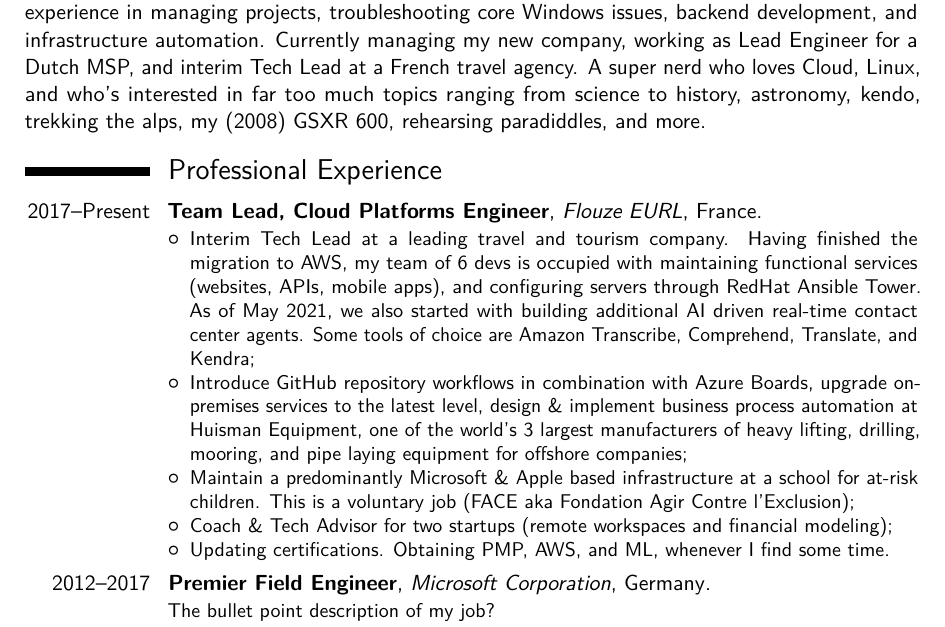
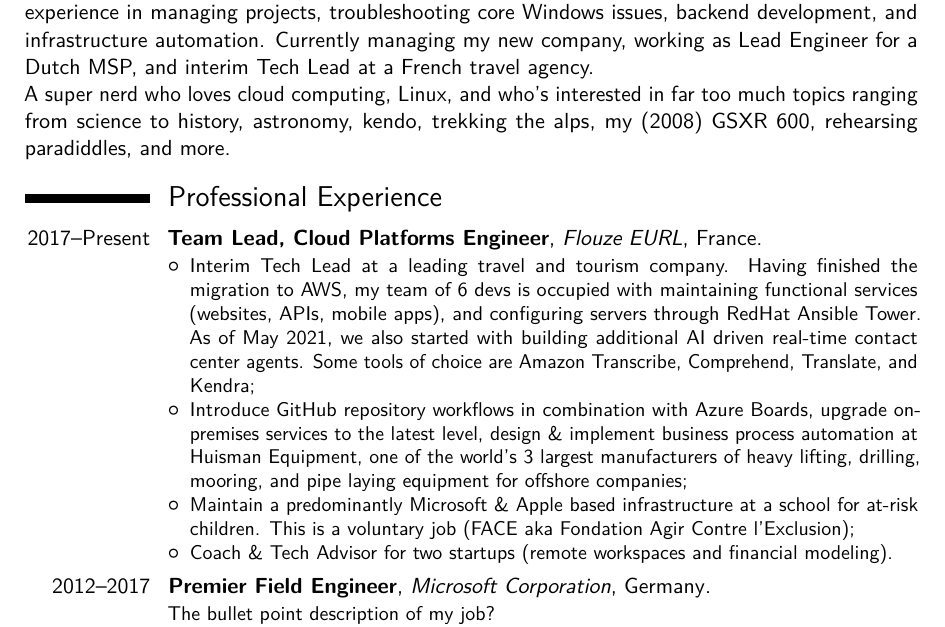
Before and after one commit to lgeurts/resume, a LaTeX CV (main.tex): part of page 1 of 2, cut so that both start at the same text. Compiled offline with pdfLaTeX.

Commit message:
Add files via upload

```diff
--- a/main.tex
+++ b/main.tex
@@ -56,7 +56,9 @@
 %-----       resume       ---------------------------------------------------------
 \makecvtitle
 
-I'm a Belgian/Irish expat who lives in France \& the Netherlands. My past includes various roles ranging from Microsoft PFE, Escalation Engineer, Consultant, to Project Lead and CEO. 15+ years experience in managing projects, troubleshooting core Windows issues, backend development, and infrastructure automation. Currently managing my new company, working as Lead Engineer for a Dutch MSP, and interim Tech Lead at a French travel agency. A super nerd who loves Cloud, Linux, and who's interested in far too much topics ranging from science to history, astronomy, kendo, trekking the alps, my (2008) GSXR 600, rehearsing paradiddles, and more.
+I'm a Belgian/Irish expat who lives in France \& the Netherlands. My past includes various roles ranging from Microsoft PFE, Escalation Engineer, Consultant, to Project Lead and CEO. 15+ years experience in managing projects, troubleshooting core Windows issues, backend development, and infrastructure automation. Currently managing my new company, working as Lead Engineer for a Dutch MSP, and interim Tech Lead at a French travel agency.
+
+A super nerd who loves cloud computing, Linux, and who's interested in far too much topics ranging from science to history, astronomy, kendo, trekking the alps, my (2008) GSXR 600, rehearsing paradiddles, and more.
 
 \section{Professional Experience}
 \cventry{2017--Present}{Team Lead, Cloud Platforms Engineer}{Flouze EURL}{France}{}{\newline{}%
@@ -65,8 +67,7 @@
 \linebreak As of May 2021, we also started with building additional AI driven real-time contact center agents. Some tools of choice are Amazon Transcribe, Comprehend, Translate, and Kendra;
 \item Introduce GitHub repository workflows in combination with Azure Boards, upgrade on-premises services to the latest level, design \& implement business process automation at Huisman Equipment, one of the world's 3 largest manufacturers of heavy lifting, drilling, mooring, and pipe laying equipment for offshore companies;
 \item Maintain a predominantly Microsoft \& Apple based infrastructure at a school for at-risk children. This is a voluntary job (FACE aka Fondation Agir Contre l'Exclusion);
-\item Coach \& Tech Advisor for two startups (remote workspaces and financial modeling);
-\item Updating certifications. Obtaining PMP, AWS, and ML, whenever I find some time.
+\item Coach \& Tech Advisor for two startups (remote workspaces and financial modeling).
 \end{itemize}}
 \cventry{2012--2017}{Premier Field Engineer}{Microsoft Corporation}{Germany}{}{\newline{}%
 The bullet point description of my job?%
```
Also changed, not shown: Moderncv Resume Luc Geurts (US).pdf, main.tex (2 more changed lines).
